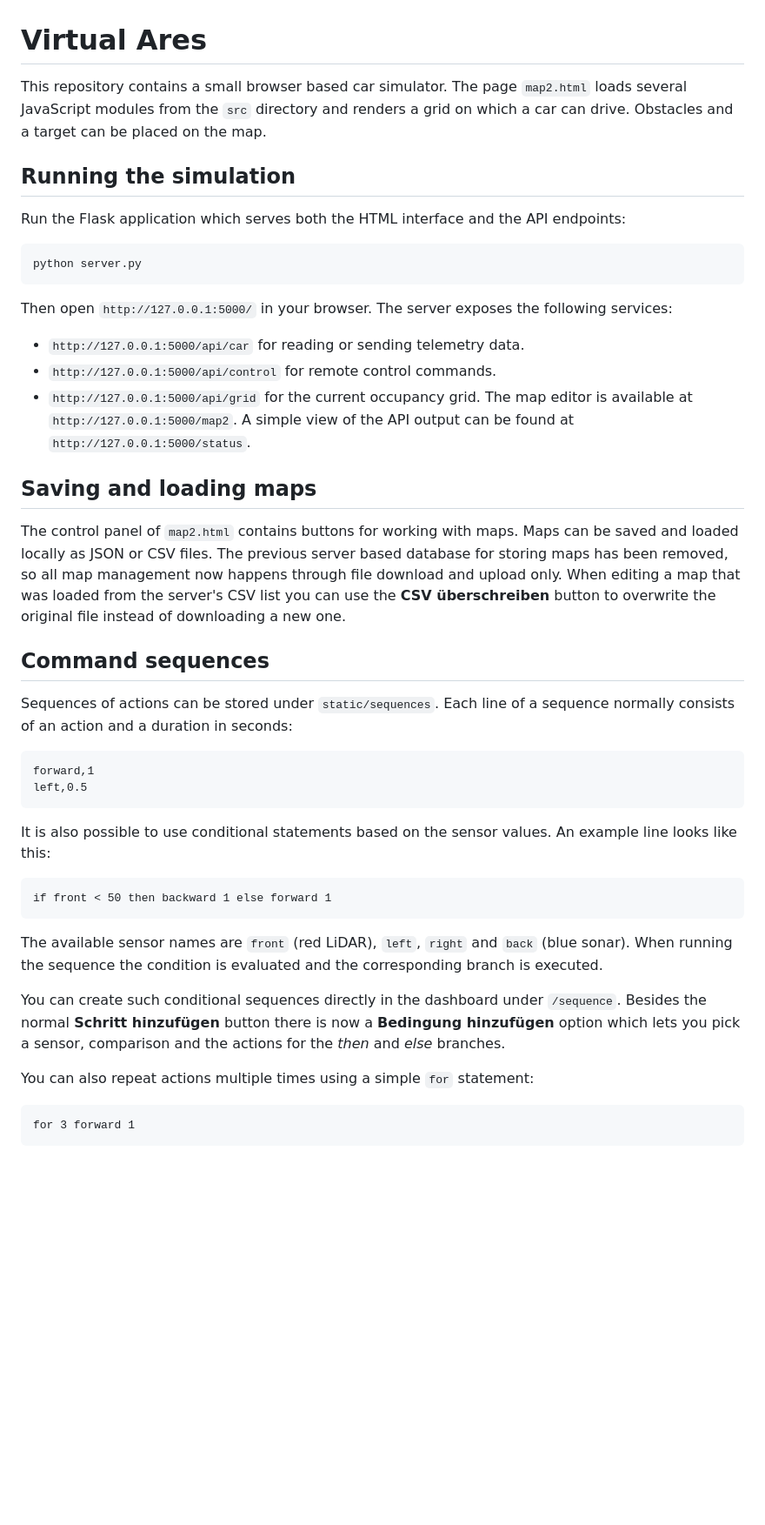
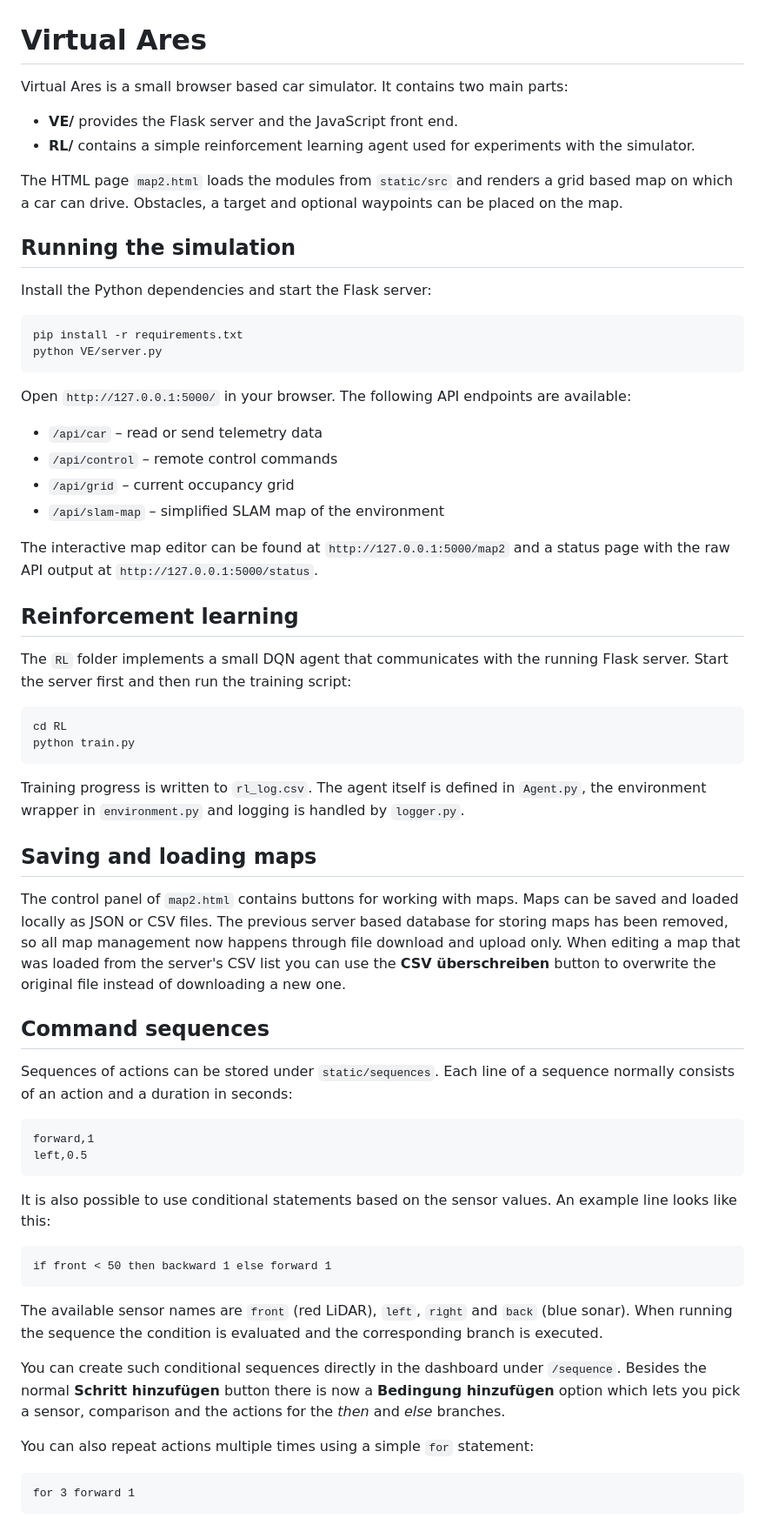
Before and after one commit to Exekutiveone/Virtaul_Ares, a Markdown page: README.md, the part around one of its changes. Shown at 87% size. Rendered like a GitHub page; blank space fills up the shorter version.

Commit message:
Expand README with RL info and class diagram

````diff
--- a/README.md
+++ b/README.md
@@ -1,23 +1,44 @@
 # Virtual Ares
 
-This repository contains a small browser based car simulator. The page `map2.html` loads several JavaScript modules from the `src` directory and renders a grid on which a car can drive. Obstacles and a target can be placed on the map.
+Virtual Ares is a small browser based car simulator. It contains two main parts:
+
+- **VE/** provides the Flask server and the JavaScript front end.
+- **RL/** contains a simple reinforcement learning agent used for experiments with the simulator.
+
+The HTML page `map2.html` loads the modules from `static/src` and renders a grid based map on which a car can drive. Obstacles, a target and optional waypoints can be placed on the map.
 
 ## Running the simulation
 
-Run the Flask application which serves both the HTML interface and the API
-endpoints:
+Install the Python dependencies and start the Flask server:
 
 ```bash
-python server.py
+pip install -r requirements.txt
+python VE/server.py
 ```
 
-Then open `http://127.0.0.1:5000/` in your browser. The server exposes the
-following services:
-- `http://127.0.0.1:5000/api/car` for reading or sending telemetry data.
-- `http://127.0.0.1:5000/api/control` for remote control commands.
-- `http://127.0.0.1:5000/api/grid` for the current occupancy grid.
-The map editor is available at `http://127.0.0.1:5000/map2`. A simple view of the
-API output can be found at `http://127.0.0.1:5000/status`.
+Open `http://127.0.0.1:5000/` in your browser. The following API endpoints are available:
+
+- `/api/car` – read or send telemetry data
+- `/api/control` – remote control commands
+- `/api/grid` – current occupancy grid
+- `/api/slam-map` – simplified SLAM map of the environment
+
+The interactive map editor can be found at `http://127.0.0.1:5000/map2` and a
+status page with the raw API output at `http://127.0.0.1:5000/status`.
+
+## Reinforcement learning
+
+The `RL` folder implements a small DQN agent that communicates with the running
+Flask server. Start the server first and then run the training script:
+
+```bash
+cd RL
+python train.py
+```
+
+Training progress is written to `rl_log.csv`. The agent itself is defined in
+`Agent.py`, the environment wrapper in `environment.py` and logging is handled by
+`logger.py`.
 
 ## Saving and loading maps
 
@@ -33,7 +54,7 @@ the original file instead of downloading a new one.
 Sequences of actions can be stored under `static/sequences`. Each line of a
 sequence normally consists of an action and a duration in seconds:
 
-```
+```text
 forward,1
 left,0.5
 ```
@@ -41,7 +62,7 @@ left,0.5
 It is also possible to use conditional statements based on the sensor values.
 An example line looks like this:
 
-```
+```text
 if front < 50 then backward 1 else forward 1
 ```
 
@@ -56,7 +77,7 @@ actions for the *then* and *else* branches.
 
 You can also repeat actions multiple times using a simple `for` statement:
 
-```
+```text
 for 3 forward 1
 ```
 
````
Also changed, not shown: other parts of README.md (+68 -1 lines).
